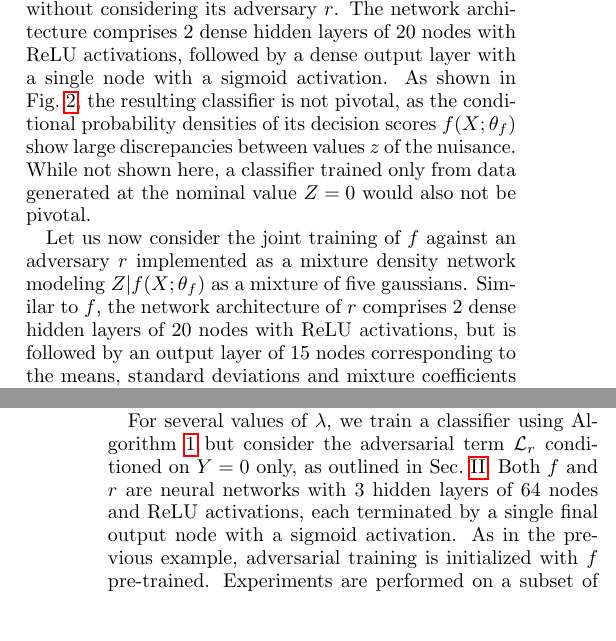
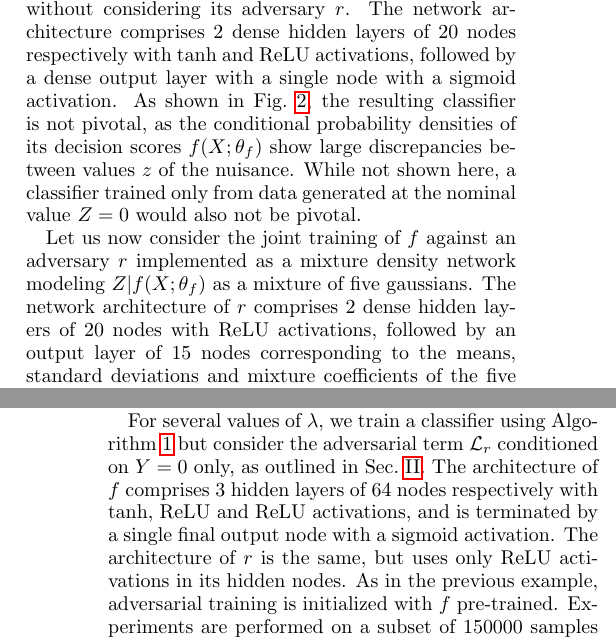
Before and after one commit to glouppe/paper-learning-to-pivot, a LaTeX paper (tex/paper.tex): two parts of the columns of pages 4 and 6 of 8, joined at a grey line, cut so that both start at the same text, the shorter picture padded with empty space. Compiled offline with pdfLaTeX.

Commit message:
small things

```diff
--- a/tex/paper.tex
+++ b/tex/paper.tex
@@ -540,7 +540,7 @@ Assuming a gaussian prior $z \sim {\cal N}(0,1)$, we start by generating
 training data $\{ x_i, y_i, z_i \}_{i=1}^N$, from which we train a neural
 network classifier $f$ minimizing ${\cal L}_f(\theta_f)$ without considering its
 adversary $r$. The network architecture comprises 2 dense hidden layers of 20
-nodes with ReLU activations, followed  by a dense output layer with a single
+nodes respectively with tanh and ReLU activations, followed  by a dense output layer with a single
 node with a sigmoid activation. As shown in Fig.~\ref{fig:toy}, the resulting
 classifier is not pivotal, as the conditional probability densities of its
 decision scores $f(X;\theta_f)$ show large discrepancies between values $z$ of
@@ -549,8 +549,8 @@ generated at the nominal value $Z=0$ would also not be pivotal.
 
 Let us now consider the joint training of $f$ against an adversary $r$
 implemented as a mixture density network modeling $Z|f(X;\theta_f)$ as a mixture
-of five gaussians. Similar to $f$, the network architecture of $r$ comprises 2
-dense hidden layers of 20 nodes with ReLU activations, but is followed by an
+of five gaussians. The network architecture of $r$ comprises 2
+dense hidden layers of 20 nodes with ReLU activations, followed by an
 output layer of 15 nodes corresponding to the means, standard deviations and
 mixture coefficients of the five gaussians. Output nodes for the mean values
 come with linear activations, output nodes for the standard deviations with
@@ -647,9 +647,11 @@ of the power of a hypothesis test when systematic uncertainties are taken into a
 For several values of $\lambda$, we train a classifier
 using  Algorithm~\ref{alg:adversarial-training} but consider the adversarial
 term ${\cal L}_r$ conditioned on $Y=0$ only, as outlined in
-Sec.~\ref{sec:problem}. Both $f$ and $r$ are neural networks with 3 hidden
-layers of 64 nodes and ReLU activations, each terminated by a single final
-output node with a sigmoid activation. As in the previous example, adversarial training is initialized
+Sec.~\ref{sec:problem}. The architecture of $f$ comprises 3 hidden layers of 64 nodes
+respectively with tanh, ReLU and ReLU activations, and is terminated by a single final
+output node with a sigmoid activation. The architecture of $r$ is the same,
+but uses only ReLU activations in its hidden nodes.
+As in the previous example, adversarial training is initialized
 with $f$ pre-trained. Experiments are performed on a subset of
 150000 samples for training while AMS is evaluated on an independent test set of
 5000000 samples. Both training and testing samples are weighted such that the
```
Also changed, not shown: tex/paper.pdf.
